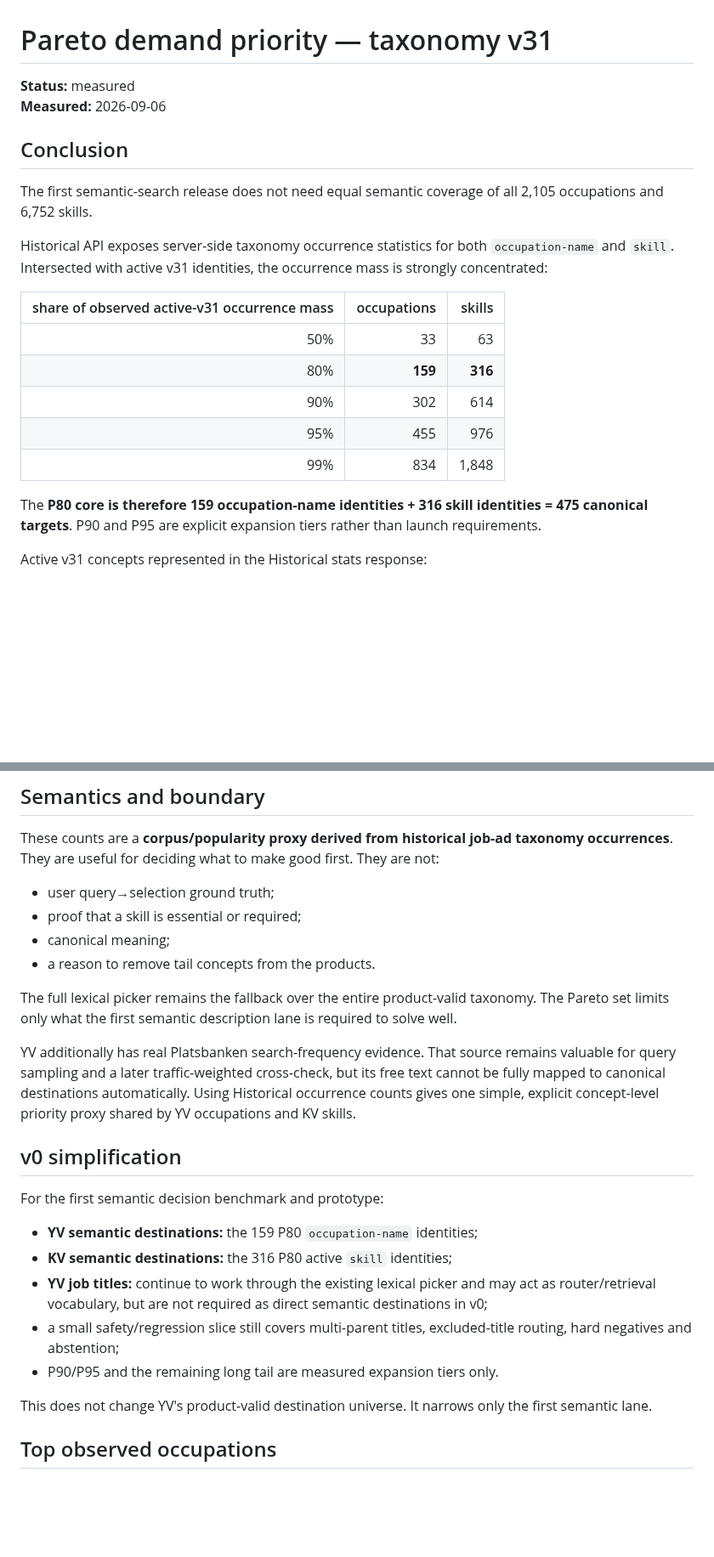
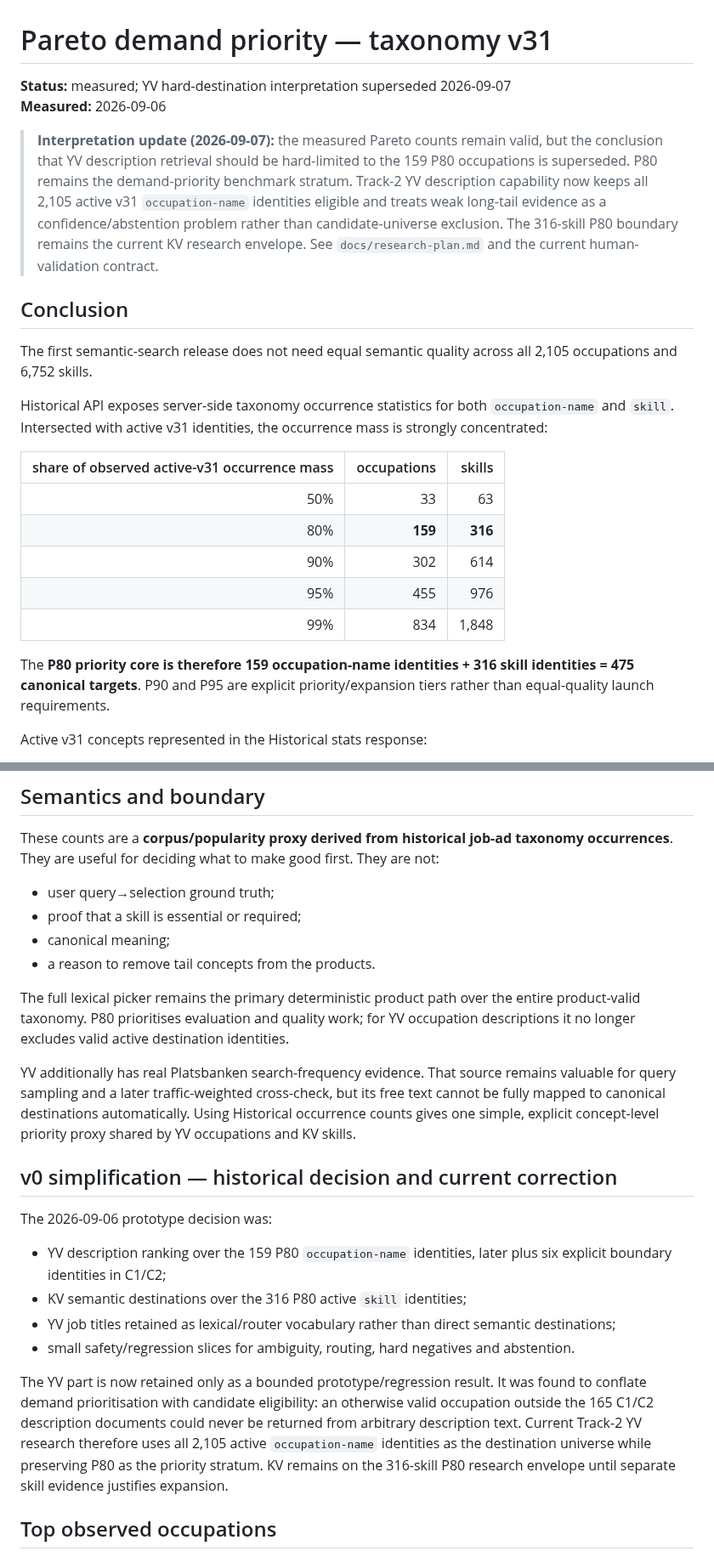
Before and after one commit to kingkong-projek/semantic-taxonomy-search, a Markdown page: docs/findings/pareto-demand-priority-v31.md, 2 parts joined by grey strips. Shown at 85% size. Rendered like a GitHub page; blank space fills up the shorter version.

Commit message:
docs: mark YV P80 destination interpretation superseded

```diff
--- a/docs/findings/pareto-demand-priority-v31.md
+++ b/docs/findings/pareto-demand-priority-v31.md
@@ -1,11 +1,13 @@
 # Pareto demand priority — taxonomy v31
 
-**Status:** measured
+**Status:** measured; YV hard-destination interpretation superseded 2026-09-07
 **Measured:** 2026-09-06
+
+> **Interpretation update (2026-09-07):** the measured Pareto counts remain valid, but the conclusion that YV description retrieval should be hard-limited to the 159 P80 occupations is superseded. P80 remains the demand-priority benchmark stratum. Track-2 YV description capability now keeps all 2,105 active v31 `occupation-name` identities eligible and treats weak long-tail evidence as a confidence/abstention problem rather than candidate-universe exclusion. The 316-skill P80 boundary remains the current KV research envelope. See `docs/research-plan.md` and the current human-validation contract.
 
 ## Conclusion
 
-The first semantic-search release does not need equal semantic coverage of all 2,105 occupations and 6,752 skills.
+The first semantic-search release does not need equal semantic quality across all 2,105 occupations and 6,752 skills.
 
 Historical API exposes server-side taxonomy occurrence statistics for both `occupation-name` and `skill`. Intersected with active v31 identities, the occurrence mass is strongly concentrated:
 
@@ -17,7 +19,7 @@ Historical API exposes server-side taxonomy occurrence statistics for both `occu
 | 95% | 455 | 976 |
 | 99% | 834 | 1,848 |
 
-The **P80 core is therefore 159 occupation-name identities + 316 skill identities = 475 canonical targets**. P90 and P95 are explicit expansion tiers rather than launch requirements.
+The **P80 priority core is therefore 159 occupation-name identities + 316 skill identities = 475 canonical targets**. P90 and P95 are explicit priority/expansion tiers rather than equal-quality launch requirements.
 
 Active v31 concepts represented in the Historical stats response:
 
@@ -35,21 +37,20 @@ These counts are a **corpus/popularity proxy derived from historical job-ad taxo
 - canonical meaning;
 - a reason to remove tail concepts from the products.
 
-The full lexical picker remains the fallback over the entire product-valid taxonomy. The Pareto set limits only what the first semantic description lane is required to solve well.
+The full lexical picker remains the primary deterministic product path over the entire product-valid taxonomy. P80 prioritises evaluation and quality work; for YV occupation descriptions it no longer excludes valid active destination identities.
 
 YV additionally has real Platsbanken search-frequency evidence. That source remains valuable for query sampling and a later traffic-weighted cross-check, but its free text cannot be fully mapped to canonical destinations automatically. Using Historical occurrence counts gives one simple, explicit concept-level priority proxy shared by YV occupations and KV skills.
 
-## v0 simplification
+## v0 simplification — historical decision and current correction
 
-For the first semantic decision benchmark and prototype:
+The 2026-09-06 prototype decision was:
 
-- **YV semantic destinations:** the 159 P80 `occupation-name` identities;
-- **KV semantic destinations:** the 316 P80 active `skill` identities;
-- **YV job titles:** continue to work through the existing lexical picker and may act as router/retrieval vocabulary, but are not required as direct semantic destinations in v0;
-- a small safety/regression slice still covers multi-parent titles, excluded-title routing, hard negatives and abstention;
-- P90/P95 and the remaining long tail are measured expansion tiers only.
+- YV description ranking over the 159 P80 `occupation-name` identities, later plus six explicit boundary identities in C1/C2;
+- KV semantic destinations over the 316 P80 active `skill` identities;
+- YV job titles retained as lexical/router vocabulary rather than direct semantic destinations;
+- small safety/regression slices for ambiguity, routing, hard negatives and abstention.
 
-This does not change YV's product-valid destination universe. It narrows only the first semantic lane.
+The YV part is now retained only as a bounded prototype/regression result. It was found to conflate demand prioritisation with candidate eligibility: an otherwise valid occupation outside the 165 C1/C2 description documents could never be returned from arbitrary description text. Current Track-2 YV research therefore uses all 2,105 active `occupation-name` identities as the destination universe while preserving P80 as the priority stratum. KV remains on the 316-skill P80 research envelope until separate skill evidence justifies expansion.
 
 ## Top observed occupations
 
```
